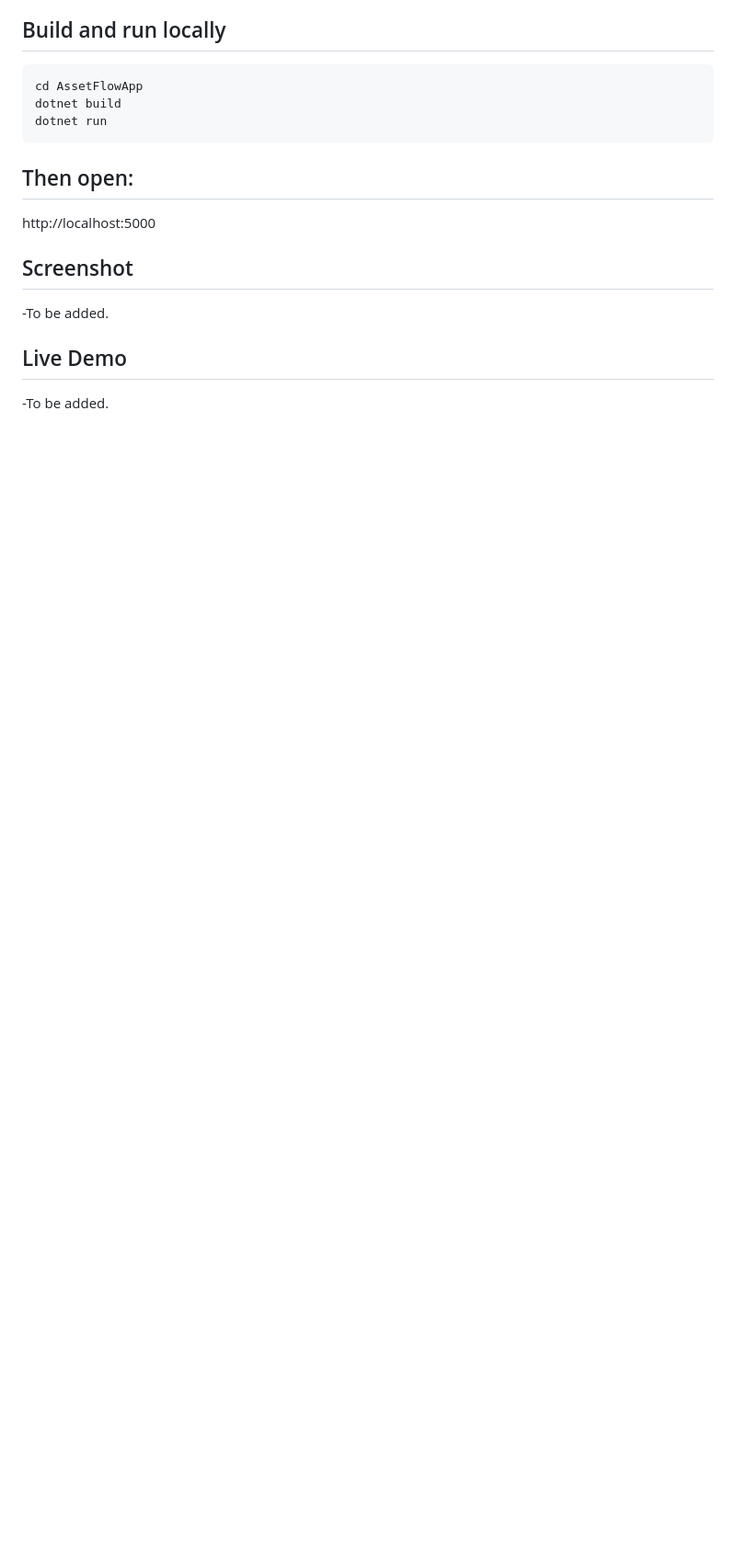
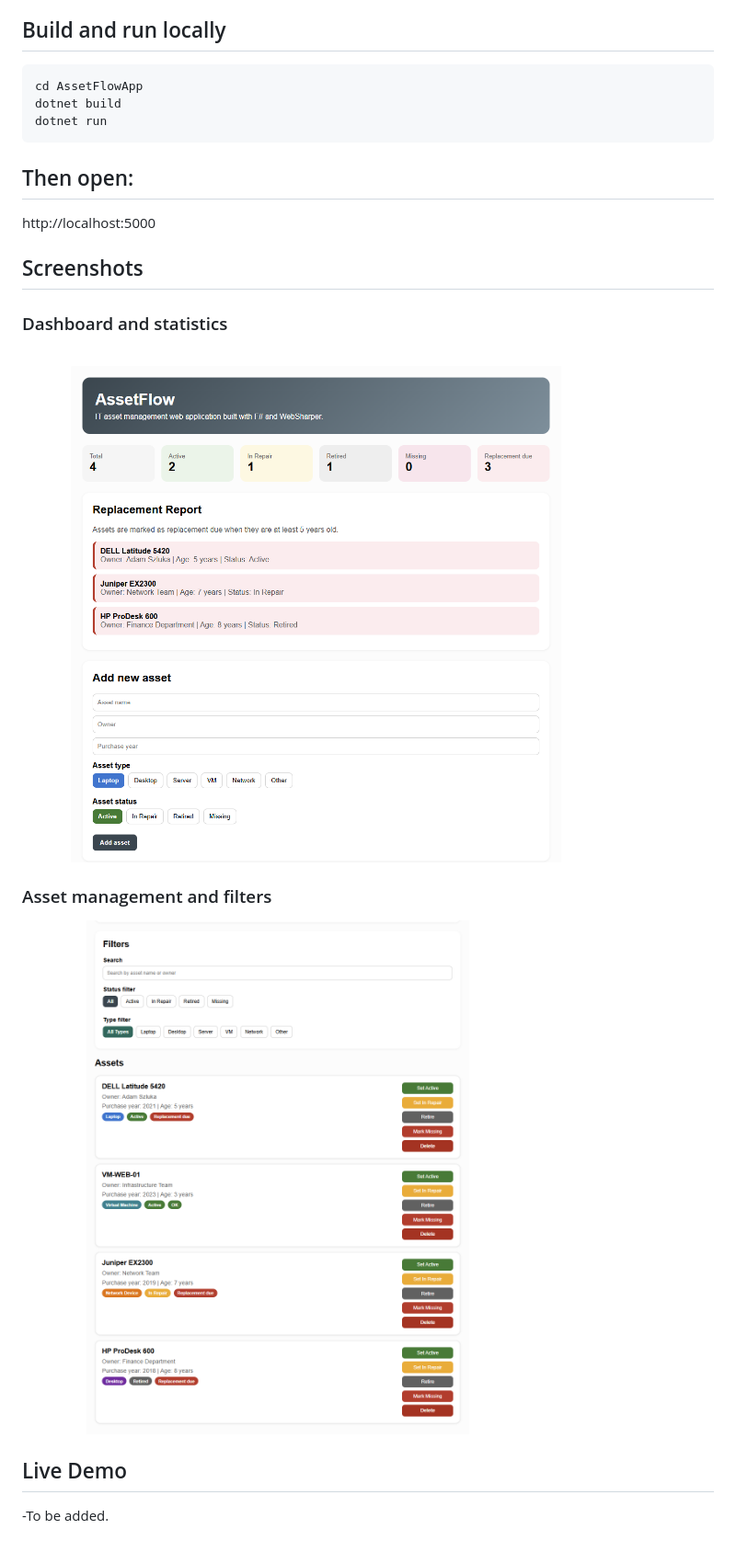
Before and after one commit to adamszluka/AssetFlow-FSharp, a Markdown page: README.md, the part around the change printed below. Shown: that part at 92% size. Rendered like a GitHub page; pictures changed too: Screenshot1.png (added), Screenshot2.png (added); blank space fills up the shorter version.

Commit message:
Add project screenshots to README

```diff
--- a/README.md
+++ b/README.md
@@ -50,8 +65,15 @@ dotnet run
 ## Then open:
 http://localhost:5000
 
-## Screenshot
--To be added.
+## Screenshots
+
+### Dashboard and statistics
+
+![AssetFlow dashboard](Screenshot1.png)
+
+### Asset management and filters
+
+![AssetFlow filters](Screenshot2.png)
 
 ## Live Demo
 -To be added.
```
Also changed, not shown: other parts of README.md (+23 -8 lines).
